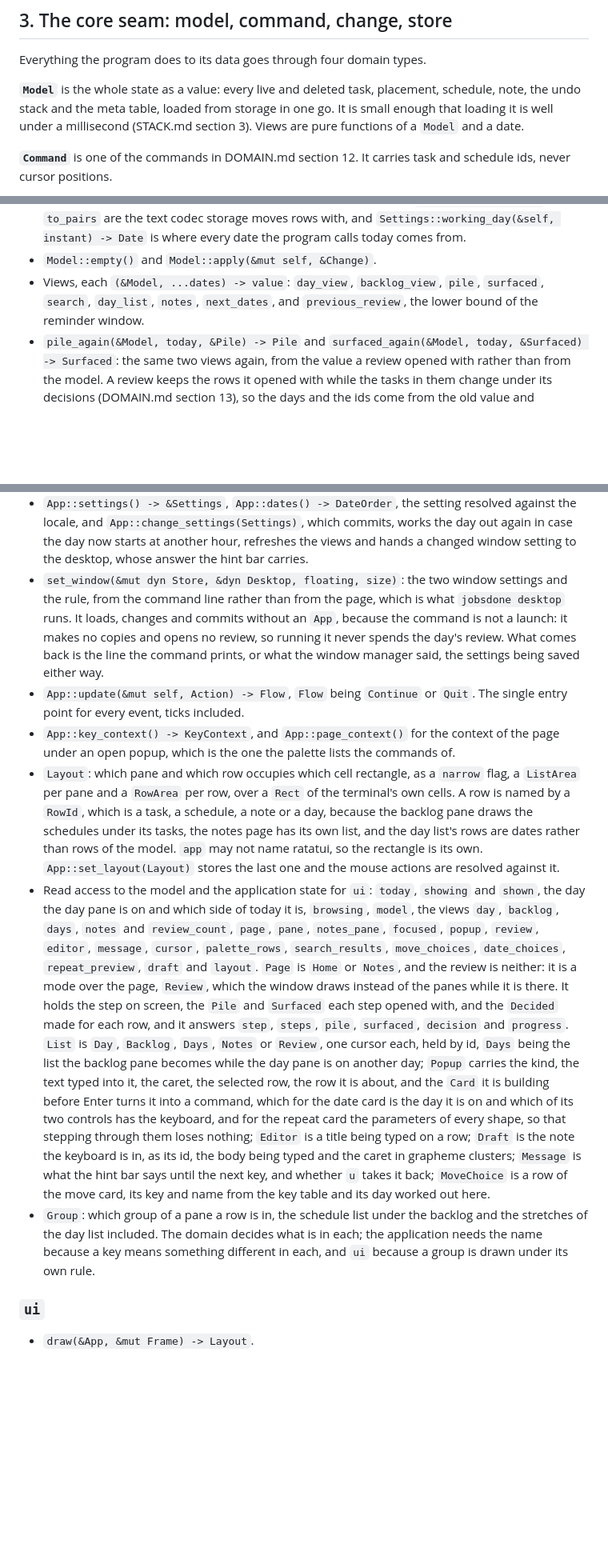
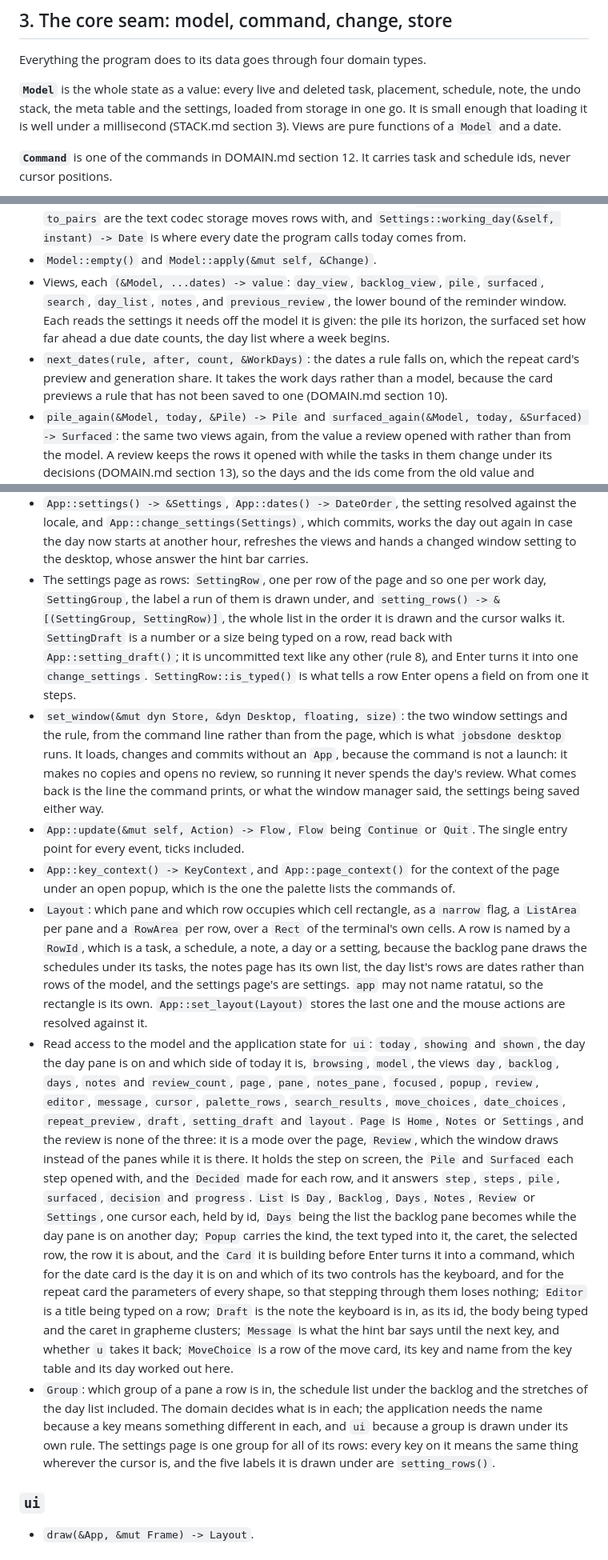
Before and after one commit to mikkelon/jobsdone, a Markdown page: docs/ARCHITECTURE.md, 3 parts joined by grey strips. Shown at 80% size. GitHub-like rendering; blank space fills up the shorter version.

Commit message:
Name the settings page in the architecture's public surface
Sections 1 to 4 gain what the merged slices added: the settings among the
domain's responsibilities, the settings in the model, `next_dates` with
its work days, `Action::SettingsPage`, `KeyContext::Settings`,
`PopupKind::DeleteQuestion`, the third page, the `Settings` list, the
`Setting` row, `SettingRow`, `SettingGroup`, `setting_rows` and
`SettingDraft`. Rule 8 counts a number typed on a settings row as the
uncommitted text it is.

```diff
--- a/docs/ARCHITECTURE.md
+++ b/docs/ARCHITECTURE.md
@@ -87,8 +87,8 @@ Three absences are deliberate:
 Everything the program does to its data goes through four domain types.
 
 **`Model`** is the whole state as a value: every live and deleted task,
-placement, schedule, note, the undo stack and the meta table, loaded from
-storage in one go. It is small enough that loading it is well under a
+placement, schedule, note, the undo stack, the meta table and the
+settings, loaded from storage in one go. It is small enough that loading it is well under a
 millisecond (STACK.md section 3). Views are pure functions of a `Model`
 and a date.
 
@@ -236,8 +236,15 @@ adds it here first, the way a new dependency is added to section 2 first.
   from.
 - `Model::empty()` and `Model::apply(&mut self, &Change)`.
 - Views, each `(&Model, ...dates) -> value`: `day_view`, `backlog_view`,
-  `pile`, `surfaced`, `search`, `day_list`, `notes`, `next_dates`, and
-  `previous_review`, the lower bound of the reminder window.
+  `pile`, `surfaced`, `search`, `day_list`, `notes`, and
+  `previous_review`, the lower bound of the reminder window. Each reads
+  the settings it needs off the model it is given: the pile its horizon,
+  the surfaced set how far ahead a due date counts, the day list where a
+  week begins.
+- `next_dates(rule, after, count, &WorkDays)`: the dates a rule falls on,
+  which the repeat card's preview and generation share. It takes the work
+  days rather than a model, because the card previews a rule that has not
+  been saved to one (DOMAIN.md section 10).
 - `pile_again(&Model, today, &Pile) -> Pile` and
   `surfaced_again(&Model, today, &Surfaced) -> Surfaced`: the same two
   views again, from the value a review opened with rather than from the
@@ -340,6 +352,14 @@ adds it here first, the way a new dependency is added to section 2 first.
   which commits, works the day out again in case the day now starts at
   another hour, refreshes the views and hands a changed window setting to
   the desktop, whose answer the hint bar carries.
+- The settings page as rows: `SettingRow`, one per row of the page and so
+  one per work day, `SettingGroup`, the label a run of them is drawn
+  under, and `setting_rows() -> &[(SettingGroup, SettingRow)]`, the whole
+  list in the order it is drawn and the cursor walks it. `SettingDraft`
+  is a number or a size being typed on a row, read back with
+  `App::setting_draft()`; it is uncommitted text like any other (rule 8),
+  and Enter turns it into one `change_settings`. `SettingRow::is_typed()`
+  is what tells a row Enter opens a field on from one it steps.
 - `set_window(&mut dyn Store, &dyn Desktop, floating, size)`: the two
   window settings and the rule, from the command line rather than from
   the page, which is what `jobsdone desktop` runs. It loads, changes and
@@ -355,9 +375,10 @@ adds it here first, the way a new dependency is added to section 2 first.
 - `Layout`: which pane and which row occupies which cell rectangle, as a
   `narrow` flag, a `ListArea` per pane and a `RowArea` per row, over a
   `Rect` of the terminal's own cells. A row is named by a `RowId`, which
-  is a task, a schedule, a note or a day, because the backlog pane draws
-  the schedules under its tasks, the notes page has its own list, and the
-  day list's rows are dates rather than rows of the model. `app` may
+  is a task, a schedule, a note, a day or a setting, because the backlog
+  pane draws the schedules under its tasks, the notes page has its own
+  list, the day list's rows are dates rather than rows of the model, and
+  the settings page's are settings. `app` may
   not name ratatui, so the rectangle is its own.
   `App::set_layout(Layout)` stores the last one and the mouse actions are
   resolved against it.
@@ -367,13 +388,15 @@ adds it here first, the way a new dependency is added to section 2 first.
   `days`, `notes` and `review_count`, `page`, `pane`, `notes_pane`,
   `focused`, `popup`, `review`, `editor`, `message`, `cursor`,
   `palette_rows`, `search_results`, `move_choices`, `date_choices`,
-  `repeat_preview`, `draft` and `layout`.
-  `Page` is `Home` or `Notes`, and the review is neither: it is a mode
+  `repeat_preview`, `draft`, `setting_draft` and `layout`.
+  `Page` is `Home`, `Notes` or `Settings`, and the review is none of the
+  three: it is a mode
   over the page, `Review`, which the window draws instead of the panes
   while it is there. It holds the step on screen, the `Pile` and
   `Surfaced` each step opened with, and the `Decided` made for each row,
   and it answers `step`, `steps`, `pile`, `surfaced`, `decision` and
-  `progress`. `List` is `Day`, `Backlog`, `Days`, `Notes` or `Review`,
+  `progress`. `List` is `Day`, `Backlog`, `Days`, `Notes`, `Review` or
+  `Settings`,
   one cursor each, held by id, `Days` being the list the backlog pane
   becomes while the day pane is on another day; `Popup` carries the kind, the text typed into
   it, the caret, the selected row, the row it is about, and the `Card` it
@@ -388,9 +411,13 @@ adds it here first, the way a new dependency is added to section 2 first.
   the move card, its key and name from the key table and its day worked
   out here.
 - `Group`: which group of a pane a row is in, the schedule list under the
-  backlog and the stretches of the day list included. The domain decides what is in each; the application
+  backlog and the stretches of the day list included. The domain decides
+  what is in each; the application
   needs the name because a key means something different in each, and
-  `ui` because a group is drawn under its own rule.
+  `ui` because a group is drawn under its own rule. The settings page is
+  one group for all of its rows: every key on it means the same thing
+  wherever the cursor is, and the five labels it is drawn under are
+  `setting_rows()`.
 
 ### `ui`
 
```
Also changed, not shown: other parts of docs/ARCHITECTURE.md (+17 -10 lines).
